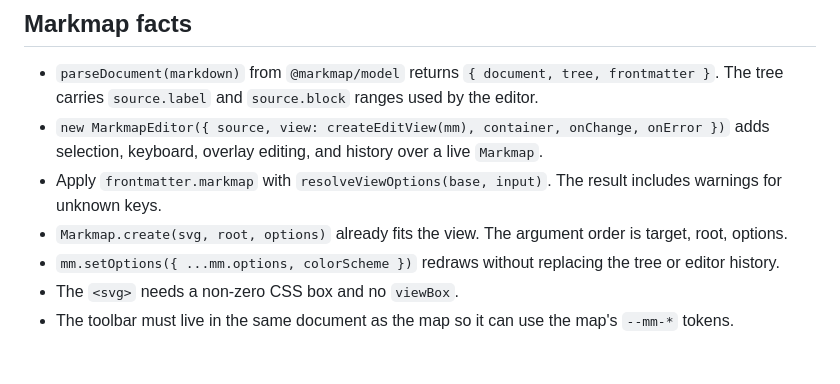
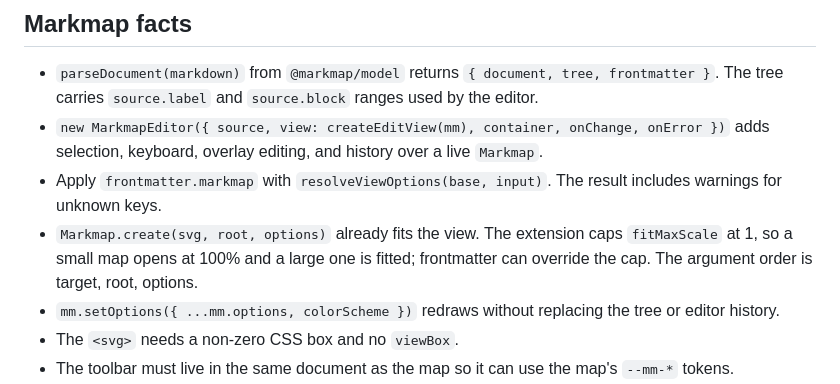
Before and after one commit to devgears-pro/openchamber-markmap, a Markdown page: AGENTS.md, the part around the change. GitHub-like rendering; blank space fills up the shorter version.

```diff
--- a/AGENTS.md
+++ b/AGENTS.md
@@ -73,7 +73,7 @@ Bugs follow the same path, with the regression test first. See `docs/process/bug
 - `parseDocument(markdown)` from `@markmap/model` returns `{ document, tree, frontmatter }`. The tree carries `source.label` and `source.block` ranges used by the editor.
 - `new MarkmapEditor({ source, view: createEditView(mm), container, onChange, onError })` adds selection, keyboard, overlay editing, and history over a live `Markmap`.
 - Apply `frontmatter.markmap` with `resolveViewOptions(base, input)`. The result includes warnings for unknown keys.
-- `Markmap.create(svg, root, options)` already fits the view. The argument order is target, root, options.
+- `Markmap.create(svg, root, options)` already fits the view. The extension caps `fitMaxScale` at 1, so a small map opens at 100% and a large one is fitted; frontmatter can override the cap. The argument order is target, root, options.
 - `mm.setOptions({ ...mm.options, colorScheme })` redraws without replacing the tree or editor history.
 - The `<svg>` needs a non-zero CSS box and no `viewBox`.
 - The toolbar must live in the same document as the map so it can use the map's `--mm-*` tokens.
```
Also changed, not shown: README.md (+2 -2 lines), docs/requirements.md (+1 -1 lines), docs/images/editor-dark.png, docs/images/editor-editing.png, docs/images/editor-light.png, 5 other files.
